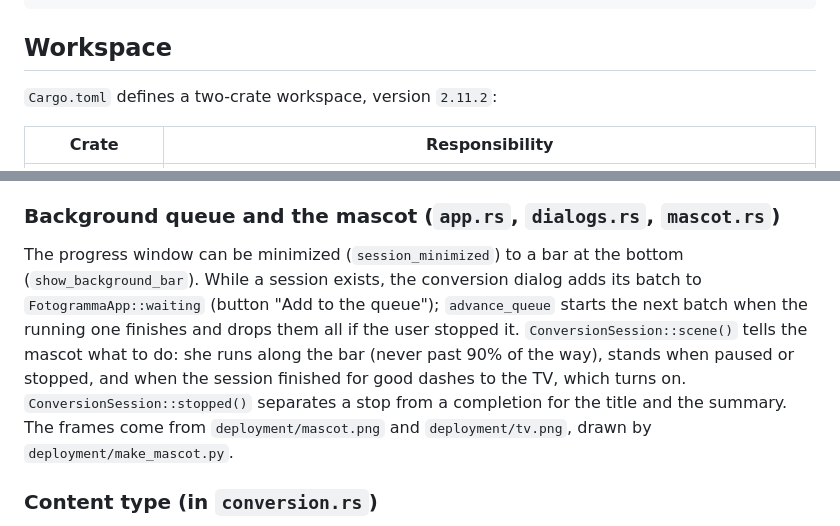
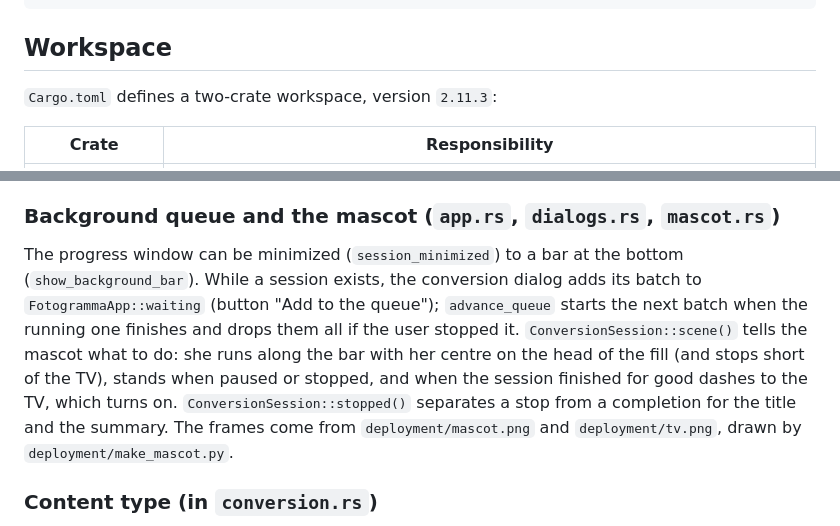
Before and after one commit to JohnnyTaxs/fotogramma, a Markdown page: docs/ARCHITECTURE.md, 2 parts joined by grey strips. Drawn GitHub-style.

```diff
--- a/docs/ARCHITECTURE.md
+++ b/docs/ARCHITECTURE.md
@@ -26,7 +26,7 @@ eframe + egui (glow / OpenGL)
 
 ## Workspace
 
-`Cargo.toml` defines a two-crate workspace, version `2.11.2`:
+`Cargo.toml` defines a two-crate workspace, version `2.11.3`:
 
 | Crate | Responsibility |
 | --- | --- |
@@ -83,7 +83,7 @@ The window in `dialogs.rs` shows the release notes, then *Update and restart*, *
 
 ### Background queue and the mascot (`app.rs`, `dialogs.rs`, `mascot.rs`)
 
-The progress window can be minimized (`session_minimized`) to a bar at the bottom (`show_background_bar`). While a session exists, the conversion dialog adds its batch to `FotogrammaApp::waiting` (button "Add to the queue"); `advance_queue` starts the next batch when the running one finishes and drops them all if the user stopped it. `ConversionSession::scene()` tells the mascot what to do: she runs along the bar (never past 90% of the way), stands when paused or stopped, and when the session finished for good dashes to the TV, which turns on. `ConversionSession::stopped()` separates a stop from a completion for the title and the summary. The frames come from `deployment/mascot.png` and `deployment/tv.png`, drawn by `deployment/make_mascot.py`.
+The progress window can be minimized (`session_minimized`) to a bar at the bottom (`show_background_bar`). While a session exists, the conversion dialog adds its batch to `FotogrammaApp::waiting` (button "Add to the queue"); `advance_queue` starts the next batch when the running one finishes and drops them all if the user stopped it. `ConversionSession::scene()` tells the mascot what to do: she runs along the bar with her centre on the head of the fill (and stops short of the TV), stands when paused or stopped, and when the session finished for good dashes to the TV, which turns on. `ConversionSession::stopped()` separates a stop from a completion for the title and the summary. The frames come from `deployment/mascot.png` and `deployment/tv.png`, drawn by `deployment/make_mascot.py`.
 
 ### Content type (in `conversion.rs`)
 
```
Also changed, not shown: README.md (+1 -1 lines), docs/releases/v2.11.3.md (added, +15 -0 lines), docs/assets/fotogramma-conversion-progress.png, 5 other files.
